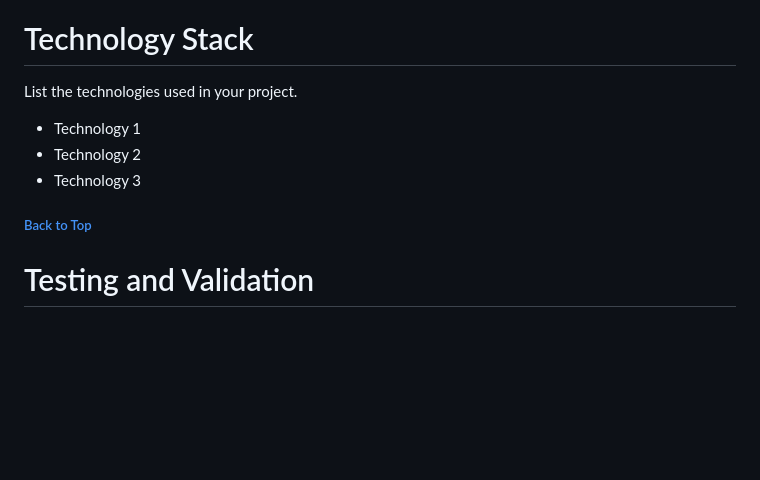
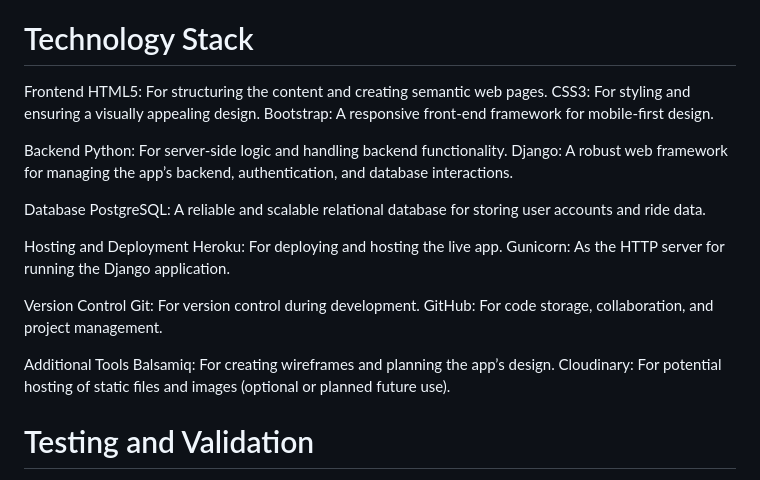
Before and after one commit to Patrick5009/disneyland_ride_tracker, a Markdown page: README.md, the part around the change. Drawn GitHub-style; blank space fills up the shorter version.

```diff
--- a/README.md
+++ b/README.md
@@ -270,11 +270,32 @@ Sort rides by priority, location, or estimated wait time.
 
 
 # Technology Stack
-List the technologies used in your project.
-- Technology 1
-- Technology 2
-- Technology 3
-##### [ Back to Top ](#table-of-contents)
+
+Frontend
+HTML5: For structuring the content and creating semantic web pages.
+CSS3: For styling and ensuring a visually appealing design.
+Bootstrap: A responsive front-end framework for mobile-first design.
+
+Backend
+Python: For server-side logic and handling backend functionality.
+Django: A robust web framework for managing the app’s backend, authentication, and database interactions.
+
+Database
+PostgreSQL: A reliable and scalable relational database for storing user accounts and ride data.
+
+Hosting and Deployment
+Heroku: For deploying and hosting the live app.
+Gunicorn: As the HTTP server for running the Django application.
+
+Version Control
+Git: For version control during development.
+GitHub: For code storage, collaboration, and project management.
+
+Additional Tools
+Balsamiq: For creating wireframes and planning the app’s design.
+Cloudinary: For potential hosting of static files and images (optional or planned future use).
+
+
 # Testing and Validation
 Describe your testing and validation process.
 ### HOME PAGE
```
